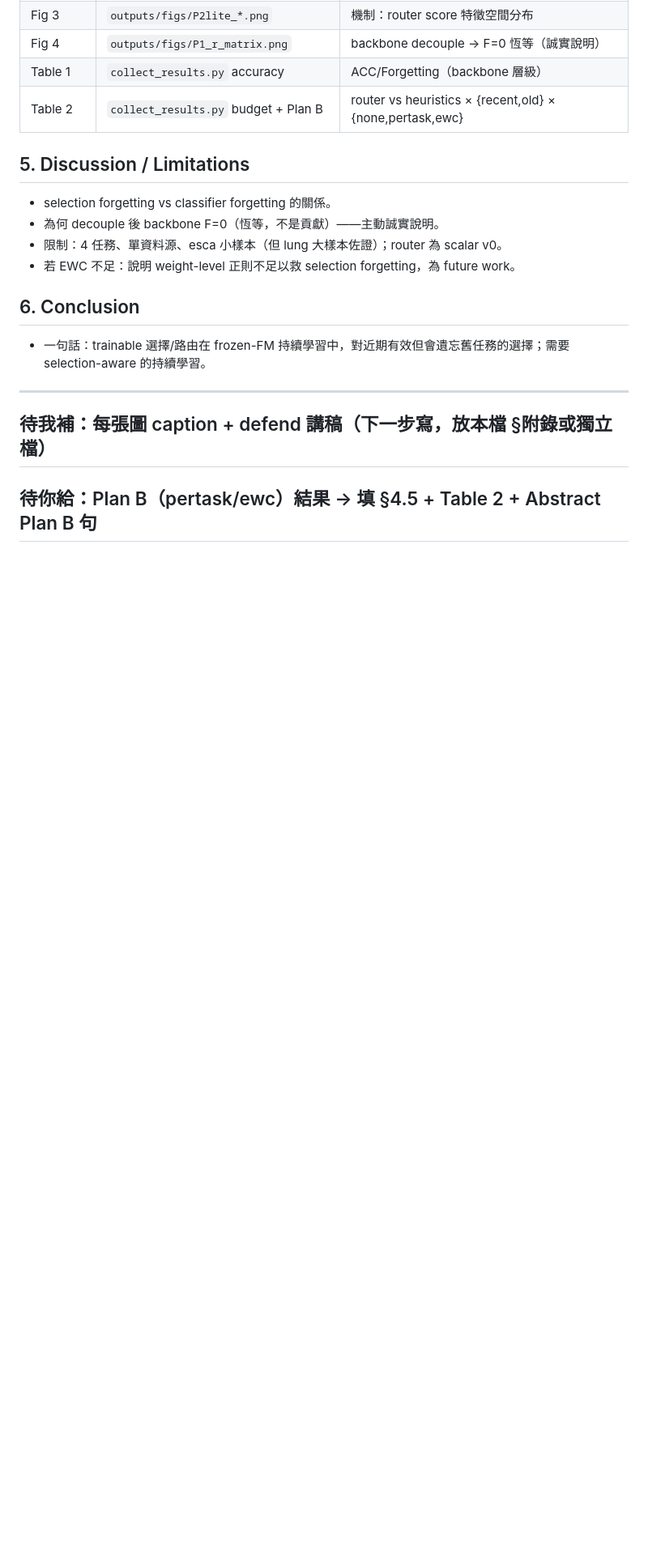
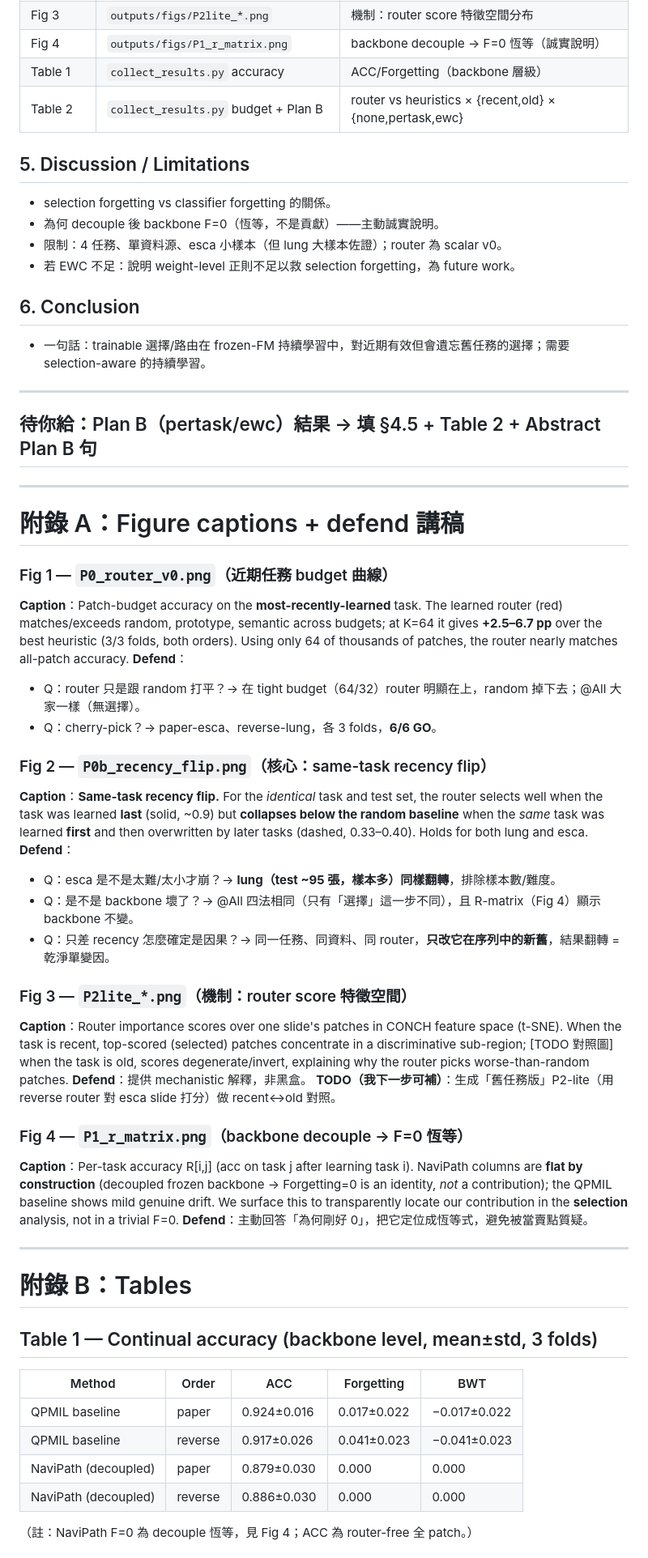
Before and after one commit to AaronHung/navipath, a Markdown page: PAPER_OUTLINE_v0.4.md, the part around one of its changes. Shown at 81% size. Rendered like a GitHub page; blank space fills up the shorter version.

Commit message:
docs: add figure captions/defense notes + Table 1/2 skeletons (Plan B slots reserved)

```diff
--- a/PAPER_OUTLINE_v0.4.md
+++ b/PAPER_OUTLINE_v0.4.md
@@ -76,5 +76,56 @@
 
 ---
 
-## 待我補：每張圖 caption + defend 講稿（下一步寫，放本檔 §附錄或獨立檔）
 ## 待你給：Plan B（pertask/ewc）結果 → 填 §4.5 + Table 2 + Abstract Plan B 句
+
+---
+
+# 附錄 A：Figure captions + defend 講稿
+
+### Fig 1 — `P0_router_v0.png`（近期任務 budget 曲線）
+**Caption**：Patch-budget accuracy on the **most-recently-learned** task. The learned router
+(red) matches/exceeds random, prototype, semantic across budgets; at K=64 it gives **+2.5–6.7 pp**
+over the best heuristic (3/3 folds, both orders). Using only 64 of thousands of patches, the
+router nearly matches all-patch accuracy.
+**Defend**：
+- Q：router 只是跟 random 打平？→ 在 tight budget（64/32）router 明顯在上，random 掉下去；@All 大家一樣（無選擇）。
+- Q：cherry-pick？→ paper-esca、reverse-lung，各 3 folds，**6/6 GO**。
+
+### Fig 2 — `P0b_recency_flip.png`（**核心**：same-task recency flip）
+**Caption**：**Same-task recency flip.** For the *identical* task and test set, the router selects
+well when the task was learned **last** (solid, ~0.9) but **collapses below the random baseline**
+when the *same* task was learned **first** and then overwritten by later tasks (dashed, 0.33–0.40).
+Holds for both lung and esca.
+**Defend**：
+- Q：esca 是不是太難/太小才崩？→ **lung（test ~95 張，樣本多）同樣翻轉**，排除樣本數/難度。
+- Q：是不是 backbone 壞了？→ @All 四法相同（只有「選擇」這一步不同），且 R-matrix（Fig 4）顯示 backbone 不變。
+- Q：只差 recency 怎麼確定是因果？→ 同一任務、同資料、同 router，**只改它在序列中的新舊**，結果翻轉 = 乾淨單變因。
+
+### Fig 3 — `P2lite_*.png`（機制：router score 特徵空間）
+**Caption**：Router importance scores over one slide's patches in CONCH feature space (t-SNE).
+When the task is recent, top-scored (selected) patches concentrate in a discriminative
+sub-region; [TODO 對照圖] when the task is old, scores degenerate/invert, explaining why the
+router picks worse-than-random patches.
+**Defend**：提供 mechanistic 解釋，非黑盒。
+**TODO（我下一步可補）**：生成「舊任務版」P2-lite（用 reverse router 對 esca slide 打分）做 recent↔old 對照。
+
+### Fig 4 — `P1_r_matrix.png`（backbone decouple → F=0 恆等）
+**Caption**：Per-task accuracy R[i,j] (acc on task j after learning task i). NaviPath columns are
+**flat by construction** (decoupled frozen backbone → Forgetting=0 is an identity, *not* a
+contribution); the QPMIL baseline shows mild genuine drift. We surface this to transparently
+locate our contribution in the **selection** analysis, not in a trivial F=0.
+**Defend**：主動回答「為何剛好 0」，把它定位成恆等式，避免被當賣點質疑。
+
+---
+
+# 附錄 B：Tables
+
+## Table 1 — Continual accuracy (backbone level, mean±std, 3 folds)
+| Method | Order | ACC | Forgetting | BWT |
+|---|---|---|---|---|
+| QPMIL baseline | paper | 0.924±0.016 | 0.017±0.022 | −0.017±0.022 |
+| QPMIL baseline | reverse | 0.917±0.026 | 0.041±0.023 | −0.041±0.023 |
+| NaviPath (decoupled) | paper | 0.879±0.030 | 0.000 | 0.000 |
+| NaviPath (decoupled) | reverse | 0.886±0.030 | 0.000 | 0.000 |
+（註：NaviPath F=0 為 decouple 恆等，見 Fig 4；ACC 為 router-free 全 patch。）
+
```
Also changed, not shown: other parts of PAPER_OUTLINE_v0.4.md (+17 -0 lines).
